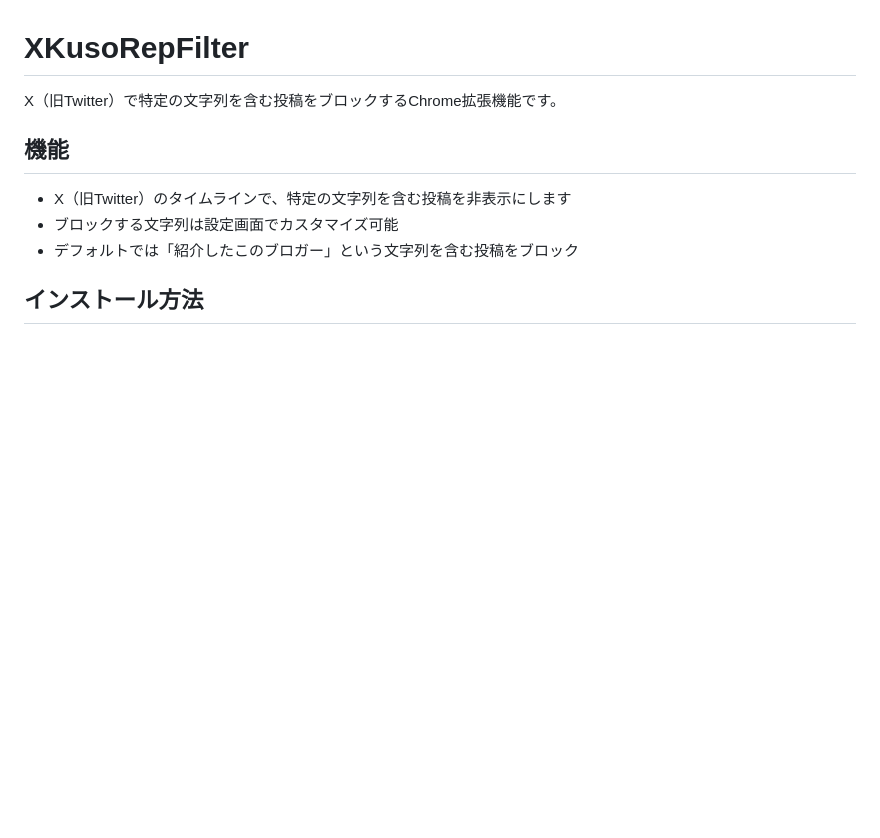
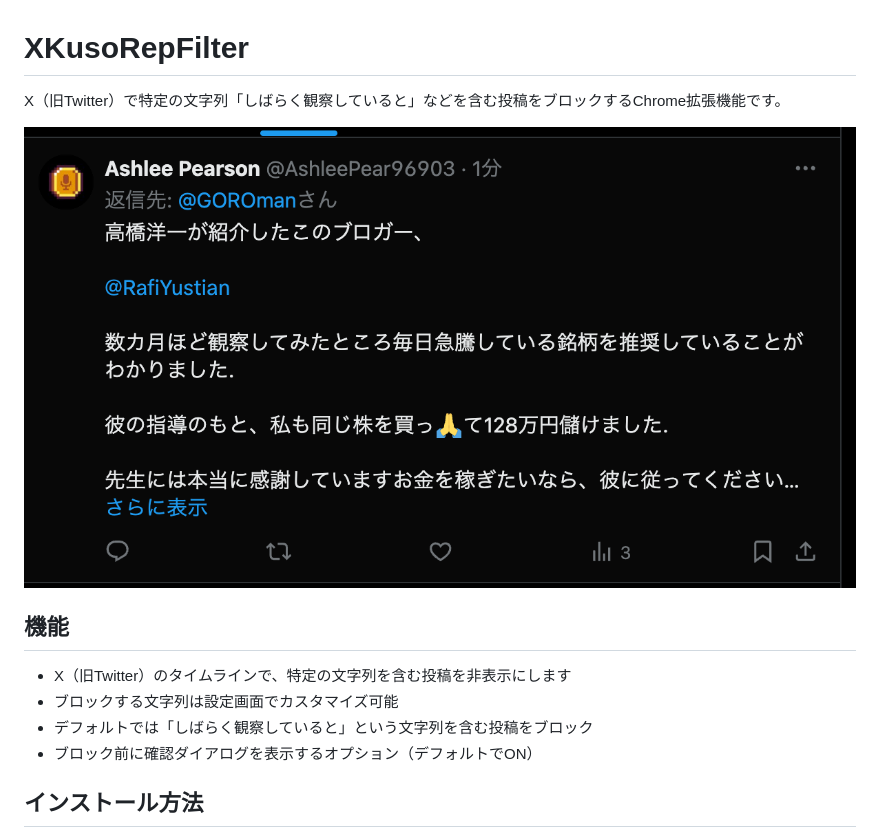
Before and after one commit to naru-sensei/XKusoRepFilter, a Markdown page: README.md, the part around the change. GitHub-like rendering; pictures changed too: docs/image.png (added); blank space fills up the shorter version.

Commit message:
ブロック前に確認ダイアログを表示するオプションを追加（デフォルトでON）

```diff
--- a/README.md
+++ b/README.md
@@ -1,12 +1,15 @@
 # XKusoRepFilter
 
-X（旧Twitter）で特定の文字列を含む投稿をブロックするChrome拡張機能です。
+X（旧Twitter）で特定の文字列「しばらく観察していると」などを含む投稿をブロックするChrome拡張機能です。
+
+![alt text](docs/image.png)
 
 ## 機能
 
 - X（旧Twitter）のタイムラインで、特定の文字列を含む投稿を非表示にします
 - ブロックする文字列は設定画面でカスタマイズ可能
-- デフォルトでは「紹介したこのブロガー」という文字列を含む投稿をブロック
+- デフォルトでは「しばらく観察していると」という文字列を含む投稿をブロック
+- ブロック前に確認ダイアログを表示するオプション（デフォルトでON）
 
 ## インストール方法
 
```
Also changed, not shown: 4 other files.
